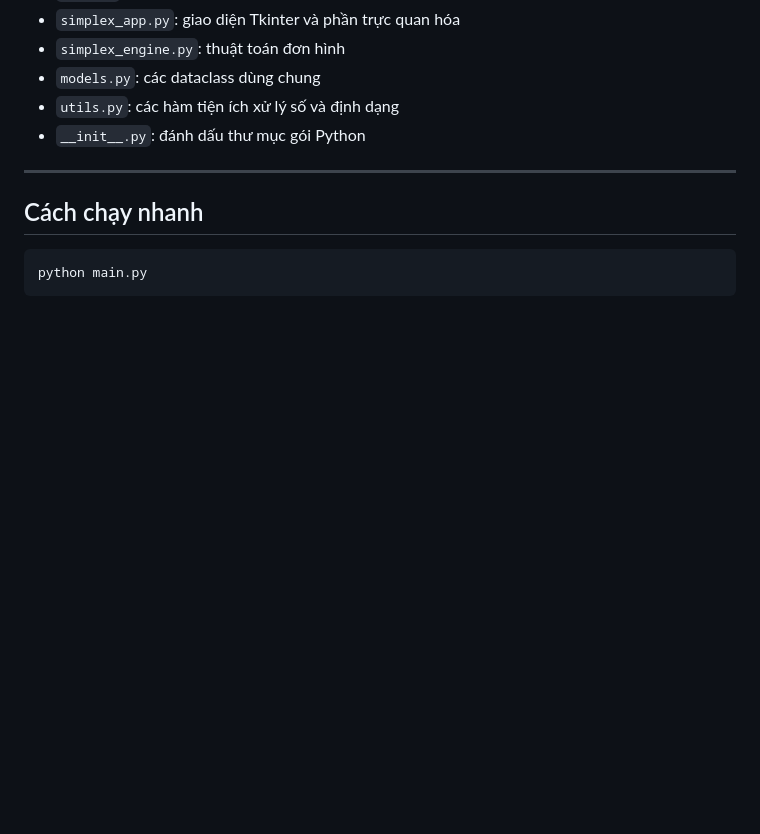
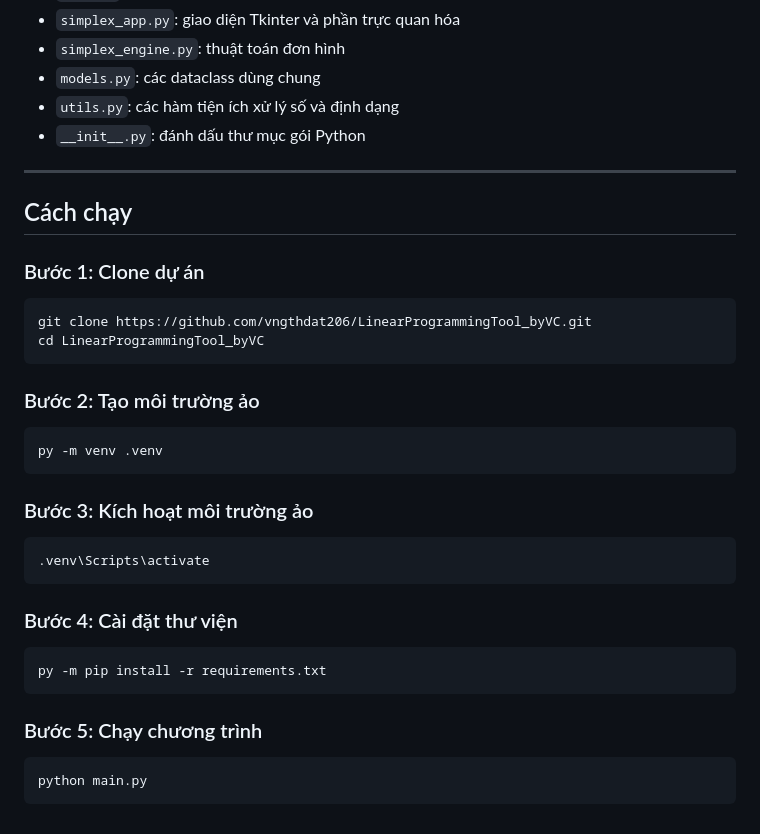
Before and after one commit to vngthdat206/LinearProgrammingTool_byVC, a Markdown page: README.md, the part around the change. GitHub-like rendering; blank space fills up the shorter version.

Commit message:
Revise quick start guide in README
Updated instructions for running the project.

````diff
--- a/README.md
+++ b/README.md
@@ -306,7 +306,34 @@ Người dùng có thể:
 
 ---
 
-## Cách chạy nhanh
+## Cách chạy
+
+### Bước 1: Clone dự án
+
+```bash
+git clone https://github.com/vngthdat206/LinearProgrammingTool_byVC.git
+cd LinearProgrammingTool_byVC
+```
+
+### Bước 2: Tạo môi trường ảo
+
+```bash
+py -m venv .venv
+```
+
+### Bước 3: Kích hoạt môi trường ảo
+
+```bash
+.venv\Scripts\activate
+```
+
+### Bước 4: Cài đặt thư viện
+
+```bash
+py -m pip install -r requirements.txt
+```
+
+### Bước 5: Chạy chương trình
 
 ```bash
 python main.py
````
